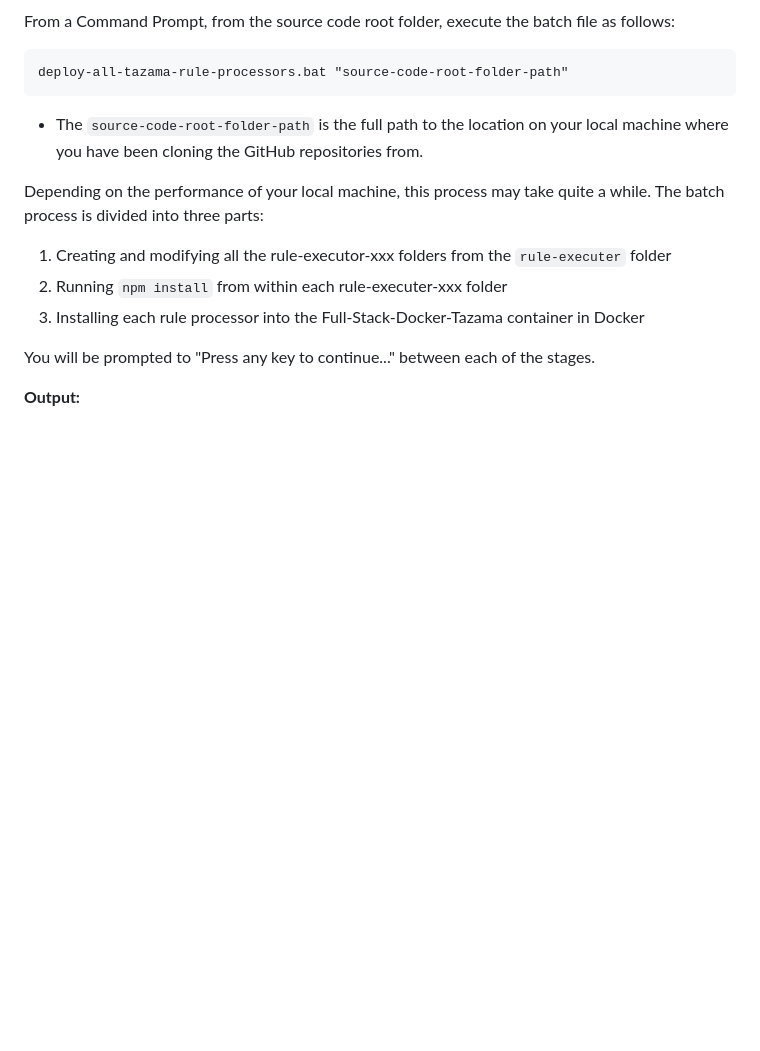
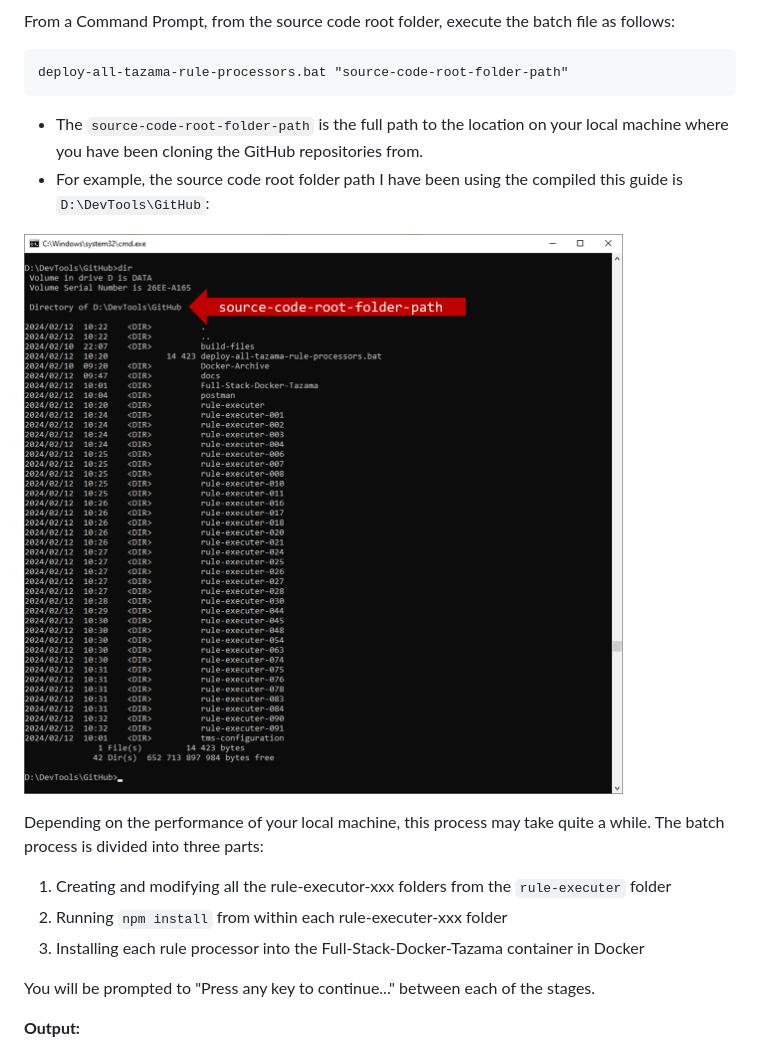
Before and after one commit to tazama-lf/docs, a Markdown page: Guides/full-service-full-stack-docker-tazama.md, the part around the change. Drawn GitHub-style; pictures changed too: images/full-stack-docker-tazama-source-root.png (added); blank space fills up the shorter version.

Commit message:
fix - added image to show source code folder example

````diff
--- a/Guides/full-service-full-stack-docker-tazama.md
+++ b/Guides/full-service-full-stack-docker-tazama.md
@@ -386,6 +386,9 @@ deploy-all-tazama-rule-processors.bat "source-code-root-folder-path"
 ```
 
  - The `source-code-root-folder-path` is the full path to the location on your local machine where you have been cloning the GitHub repositories from.
+ - For example, the source code root folder path I have been using the compiled this guide is `D:\DevTools\GitHub`:
+
+ ![source-root](../images/full-stack-docker-tazama-source-root.png)
 
 Depending on the performance of your local machine, this process may take quite a while. The batch process is divided into three parts:
 
````
